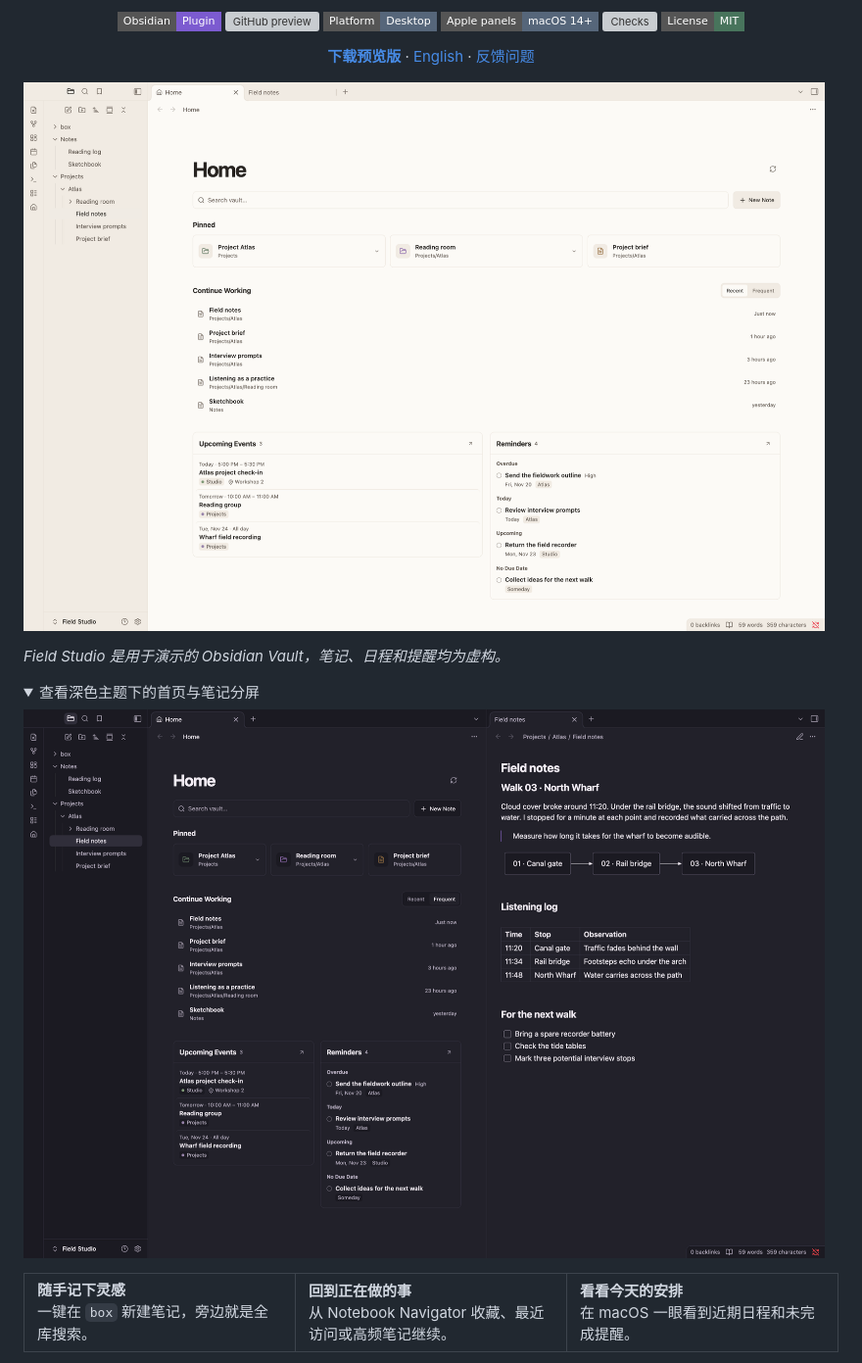
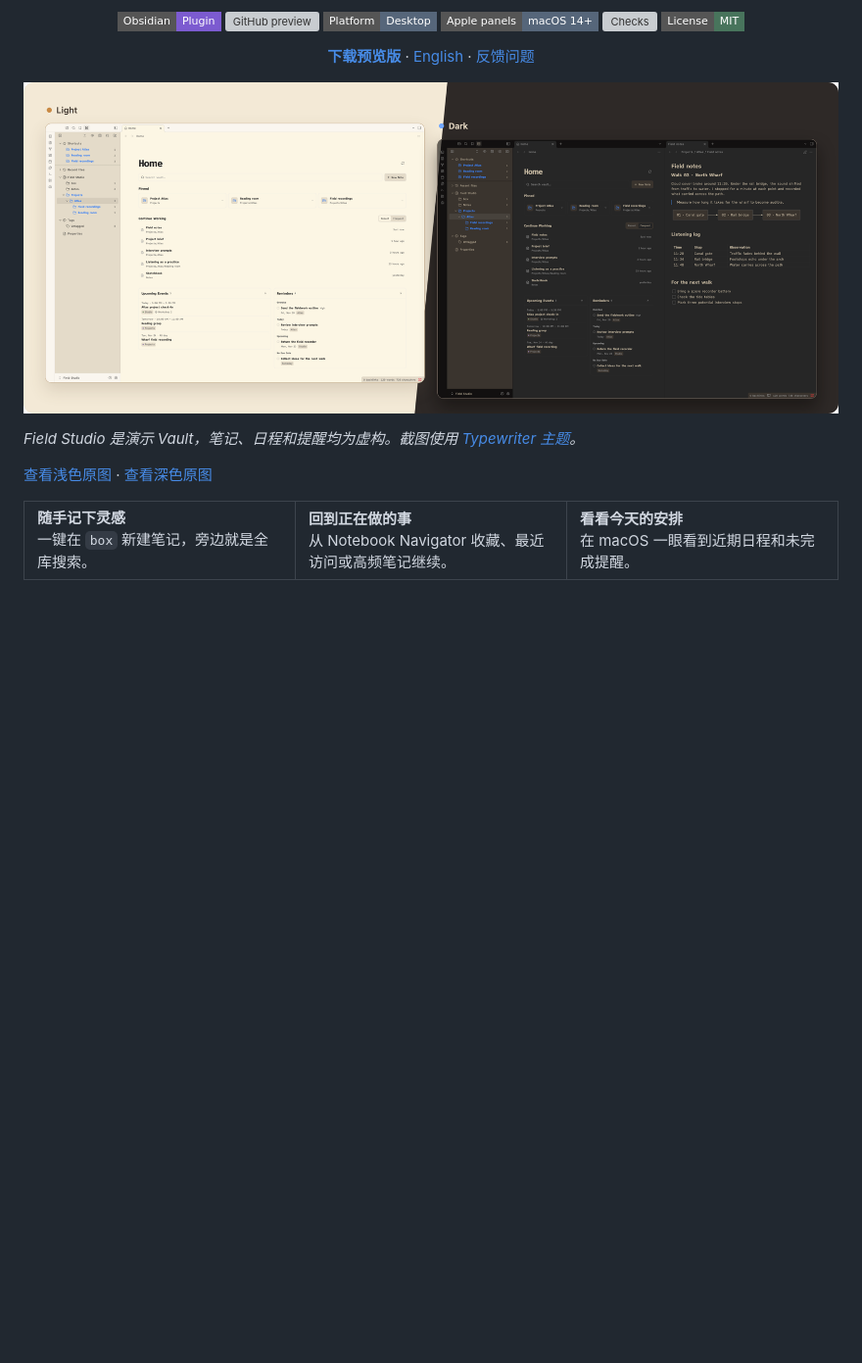
Before and after one commit to YihDu/obsidian-minimal-homepage, a Markdown page: README.zh-CN.md, the part around the change. Shown at 98% size. Drawn GitHub-style; pictures changed too: docs/images/homepage-preview.png, docs/images/homepage-split-dark.png, docs/images/homepage-themes.png (added); folded sections open; badges without logos; blank space fills up the shorter version; grey boxes are pictures that could not be loaded.

```diff
--- a/README.zh-CN.md
+++ b/README.zh-CN.md
@@ -19,16 +19,11 @@
 
 </div>
 
-![Obsidian 文件侧栏与 Home 标签页，首页显示 Atlas 项目收藏、最近访问、Apple 日历和提醒事项](docs/images/homepage-preview.png)
+![Typewriter 浅色与深色主题下的 Minimal Homepage，展示 Notebook Navigator、Apple 两栏及笔记分屏](docs/images/homepage-themes.png)
 
-*Field Studio 是用于演示的 Obsidian Vault，笔记、日程和提醒均为虚构。*
+*Field Studio 是演示 Vault，笔记、日程和提醒均为虚构。截图使用 [Typewriter 主题](https://github.com/crashmoney/obsidian-typewriter)。*
 
-<details>
-<summary>查看深色主题下的首页与笔记分屏</summary>
-
-![深色主题的 Obsidian，左侧是首页，右侧是 Field notes 的阅读视图](docs/images/homepage-split-dark.png)
-
-</details>
+[查看浅色原图](docs/images/homepage-preview.png) · [查看深色原图](docs/images/homepage-split-dark.png)
 
 <table>
   <tr>
```
Also changed, not shown: README.md (+3 -8 lines).
